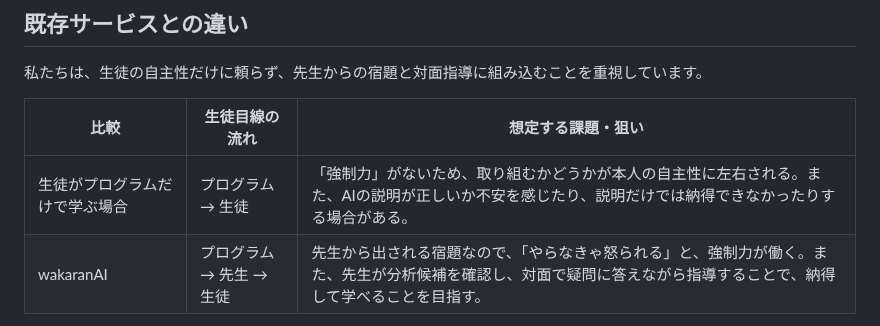
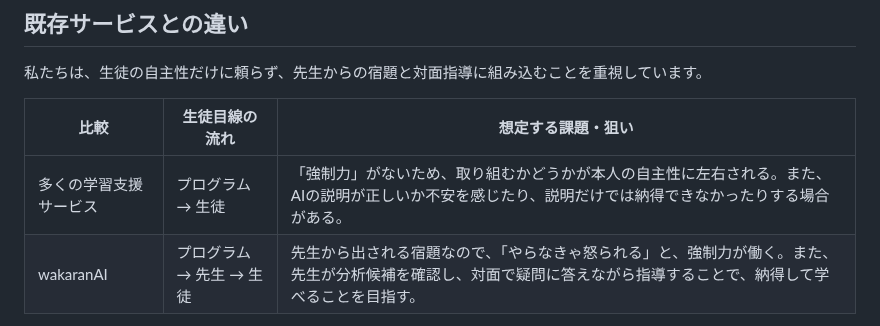
Before and after one commit to jphacks/tka_2611, a Markdown page: README.md, the part around the change. Rendered like a GitHub page.

```diff
--- a/README.md
+++ b/README.md
@@ -158,7 +158,7 @@ wakaranAIが取り組むのは、AIモデルの賢さだけではなく、**講
 
 | 比較 | 生徒目線の流れ | 想定する課題・狙い |
 | --- | --- | --- |
-| 生徒がプログラムだけで学ぶ場合 | プログラム → 生徒 | 「強制力」がないため、取り組むかどうかが本人の自主性に左右される。また、AIの説明が正しいか不安を感じたり、説明だけでは納得できなかったりする場合がある。 |
+| 多くの学習支援サービス | プログラム → 生徒 | 「強制力」がないため、取り組むかどうかが本人の自主性に左右される。また、AIの説明が正しいか不安を感じたり、説明だけでは納得できなかったりする場合がある。 |
 | wakaranAI | プログラム → 先生 → 生徒 | 先生から出される宿題なので、「やらなきゃ怒られる」と、強制力が働く。また、先生が分析候補を確認し、対面で疑問に答えながら指導することで、納得して学べることを目指す。 |
 
 このことから、このアプリの導入は、先生のDX支援のみならず、生徒目線においてもよい影響を与えることが期待されます。
```
